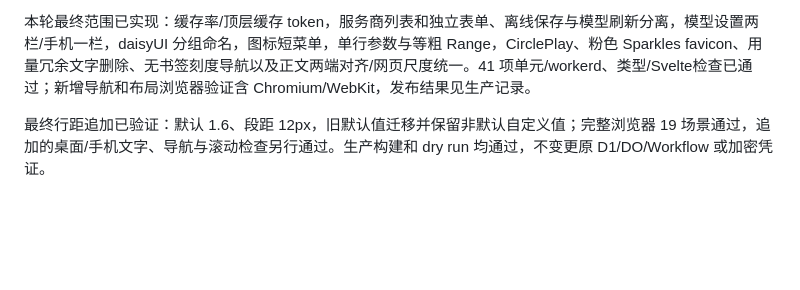
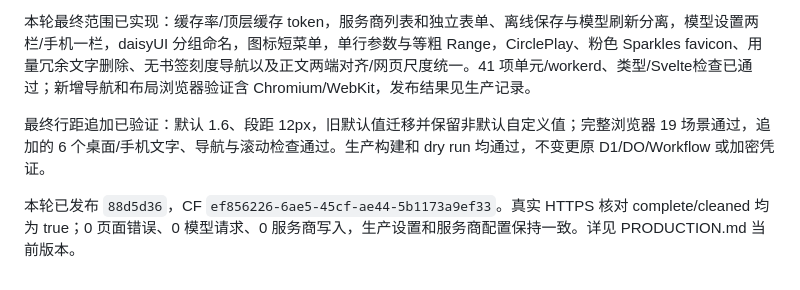
Before and after one commit to ccawmiku/workers-chat, a Markdown page: docs/ACTIVE-IMPLEMENTATION.md, the part around the change. Rendered like a GitHub page; blank space fills up the shorter version.

```diff
--- a/docs/ACTIVE-IMPLEMENTATION.md
+++ b/docs/ACTIVE-IMPLEMENTATION.md
@@ -67,4 +67,6 @@
 
 本轮最终范围已实现：缓存率/顶层缓存 token，服务商列表和独立表单、离线保存与模型刷新分离，模型设置两栏/手机一栏，daisyUI 分组命名，图标短菜单，单行参数与等粗 Range，CirclePlay、粉色 Sparkles favicon、用量冗余文字删除、无书签刻度导航以及正文两端对齐/网页尺度统一。41 项单元/workerd、类型/Svelte检查已通过；新增导航和布局浏览器验证含 Chromium/WebKit，发布结果见生产记录。
 
-最终行距追加已验证：默认 1.6、段距 12px，旧默认值迁移并保留非默认自定义值；完整浏览器 19 场景通过，追加的桌面/手机文字、导航与滚动检查另行通过。生产构建和 dry run 均通过，不变更原 D1/DO/Workflow 或加密凭证。
+最终行距追加已验证：默认 1.6、段距 12px，旧默认值迁移并保留非默认自定义值；完整浏览器 19 场景通过，追加的 6 个桌面/手机文字、导航与滚动检查通过。生产构建和 dry run 均通过，不变更原 D1/DO/Workflow 或加密凭证。
+
+本轮已发布 `88d5d36`，CF `ef856226-6ae5-45cf-ae44-5b1173a9ef33`。真实 HTTPS 核对 complete/cleaned 均为 true；0 页面错误、0 模型请求、0 服务商写入，生产设置和服务商配置保持一致。详见 PRODUCTION.md 当前版本。
```
Also changed, not shown: docs/PRODUCTION.md (+12 -1 lines), docs/PROGRESS.md (+1 -1 lines).
